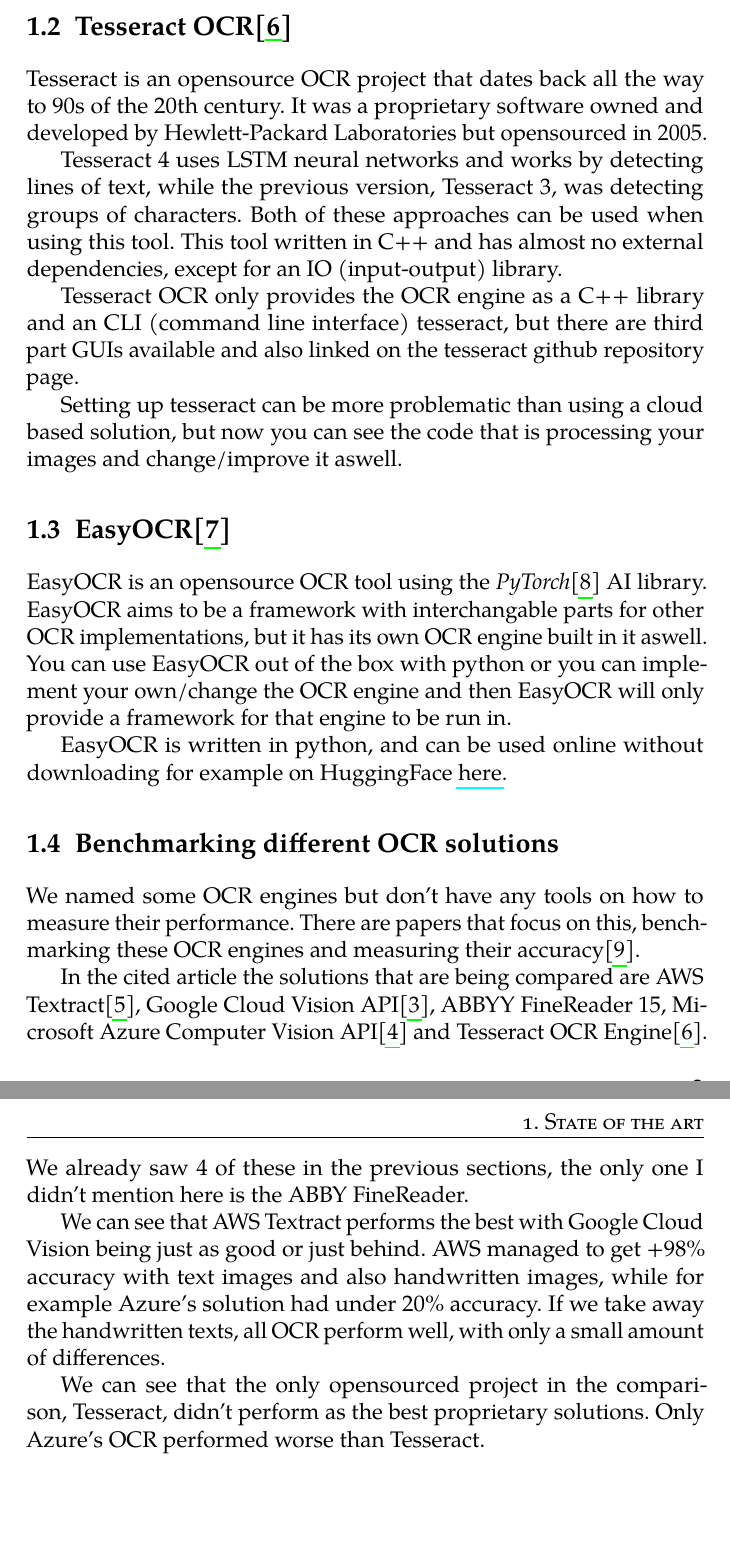
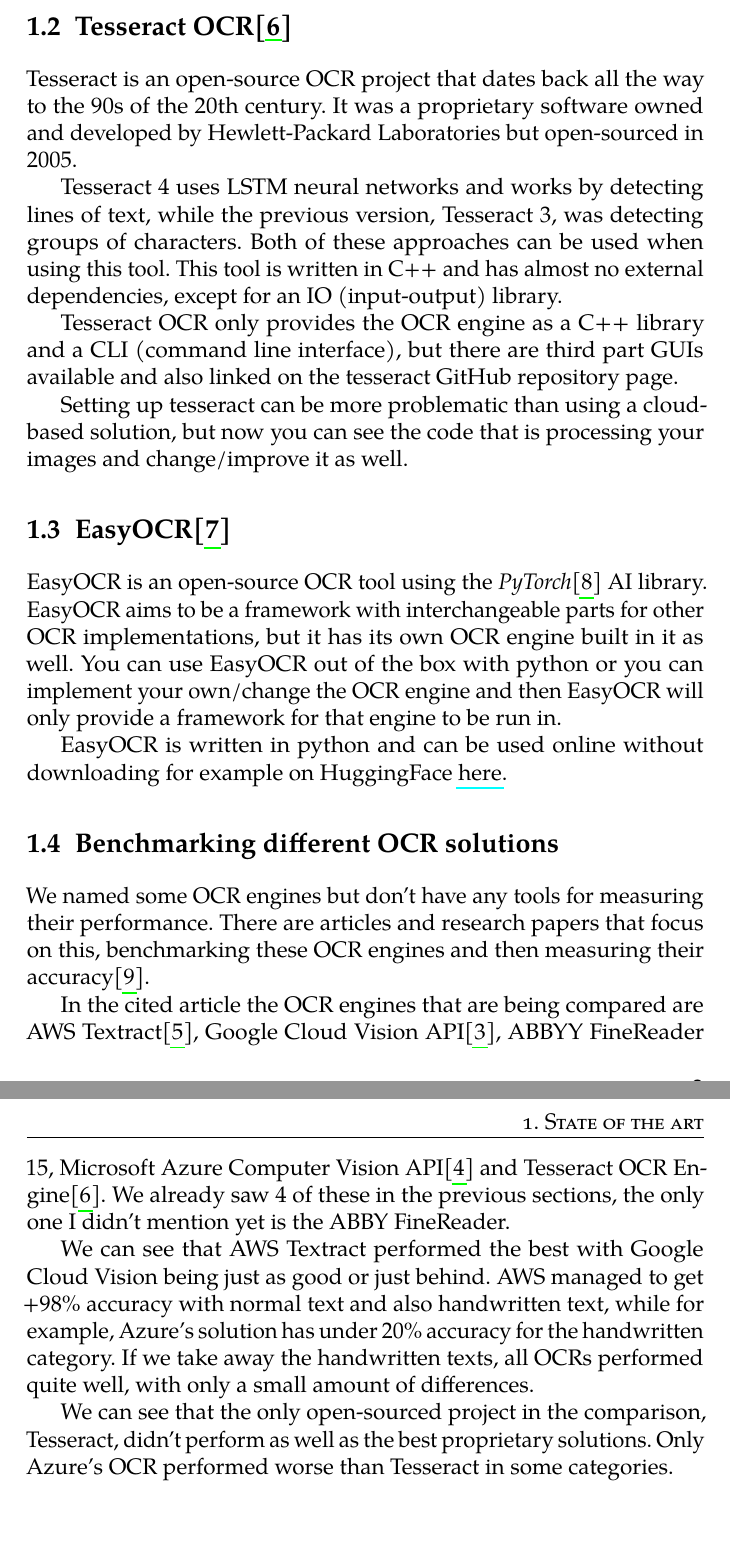
Before and after one commit to ericvalcik/bachelors-thesis, a LaTeX thesis (fi-pdflatex.tex): two parts of pages 9 and 10 of 11, joined at a grey line, cut so that both start at the same text. Compiled offline with pdfLaTeX.

Commit message:
Grammarly + error check

```diff
--- a/fi-pdflatex.tex
+++ b/fi-pdflatex.tex
@@ -133,28 +133,28 @@
 
 \section{Tesseract OCR\cite{tesseract}}
 
-Tesseract is an opensource OCR project that dates back all the way to 90s of the 20th century. It was a proprietary software owned and developed by Hewlett-Packard Laboratories but opensourced in 2005.
+Tesseract is an open-source OCR project that dates back all the way to the 90s of the 20th century. It was a proprietary software owned and developed by Hewlett-Packard Laboratories but open-sourced in 2005.
 
-Tesseract 4 uses LSTM neural networks and works by detecting lines of text, while the previous version, Tesseract 3, was detecting groups of characters. Both of these approaches can be used when using this tool. This tool written in C++ and has almost no external dependencies, except for an IO (input-output) library.
+Tesseract 4 uses LSTM neural networks and works by detecting lines of text, while the previous version, Tesseract 3, was detecting groups of characters. Both of these approaches can be used when using this tool. This tool is written in C++ and has almost no external dependencies, except for an IO (input-output) library.
 
-Tesseract OCR only provides the OCR engine as a C++ library and an CLI (command line interface) tesseract, but there are third part GUIs available and also linked on the tesseract github repository page.
+Tesseract OCR only provides the OCR engine as a C++ library and a CLI (command line interface), but there are third part GUIs available and also linked on the tesseract GitHub repository page.
 
-Setting up tesseract can be more problematic than using a cloud based solution, but now you can see the code that is processing your images and change/improve it aswell.
+Setting up tesseract can be more problematic than using a cloud-based solution, but now you can see the code that is processing your images and change/improve it as well.
 
 \section{EasyOCR\cite{easyocr}}
 
-EasyOCR is an opensource OCR tool using the \emph{PyTorch}\cite{pytorch} AI library. EasyOCR aims to be a framework with interchangable parts for other OCR implementations, but it has its own OCR engine built in it aswell. You can use EasyOCR out of the box with python or you can implement your own/change the OCR engine and then EasyOCR will only provide a framework for that engine to be run in.
+EasyOCR is an open-source OCR tool using the \emph{PyTorch}\cite{pytorch} AI library. EasyOCR aims to be a framework with interchangeable parts for other OCR implementations, but it has its own OCR engine built in it as well. You can use EasyOCR out of the box with python or you can implement your own/change the OCR engine and then EasyOCR will only provide a framework for that engine to be run in.
 
-EasyOCR is written in python, and can be used online without downloading for example on HuggingFace \href{https://huggingface.co/spaces/tomofi/EasyOCR}{here}.
+EasyOCR is written in python and can be used online without downloading for example on HuggingFace \href{https://huggingface.co/spaces/tomofi/EasyOCR}{here}.
 
 \section{Benchmarking different OCR solutions}
 
-We named some OCR engines but don't have any tools on how to measure their performance. There are papers that focus on this, benchmarking these OCR engines and measuring their accuracy\cite{benchmark}.
+We named some OCR engines but don't have any tools for measuring their performance. There are articles and research papers that focus on this, benchmarking these OCR engines and then measuring their accuracy\cite{benchmark}.
 
-In the cited article the solutions that are being compared are AWS Textract\cite{awstextract}, Google Cloud Vision API\cite{googleapi}, ABBYY FineReader 15, Microsoft Azure Computer Vision API\cite{azurevision} and Tesseract OCR Engine\cite{tesseract}. We already saw 4 of these in the previous sections, the only one I didn't mention here is the ABBY FineReader.
+In the cited article the OCR engines that are being compared are AWS Textract\cite{awstextract}, Google Cloud Vision API\cite{googleapi}, ABBYY FineReader 15, Microsoft Azure Computer Vision API\cite{azurevision} and Tesseract OCR Engine\cite{tesseract}. We already saw 4 of these in the previous sections, the only one I didn't mention yet is the ABBY FineReader.
 
-We can see that AWS Textract performs the best with Google Cloud Vision being just as good or just behind. AWS managed to get +98\% accuracy with text images and also handwritten images, while for example Azure's solution had under 20\% accuracy. If we take away the handwritten texts, all OCR perform well, with only a small amount of differences.
+We can see that AWS Textract performed the best with Google Cloud Vision being just as good or just behind. AWS managed to get +98\% accuracy with normal text and also handwritten text, while for example, Azure's solution has under 20\% accuracy for the handwritten category. If we take away the handwritten texts, all OCRs performed quite well, with only a small amount of differences.
 
-We can see that the only opensourced project in the comparison, Tesseract, didn't perform as the best proprietary solutions. Only Azure's OCR performed worse than Tesseract.
+We can see that the only open-sourced project in the comparison, Tesseract, didn't perform as well as the best proprietary solutions. Only Azure's OCR performed worse than Tesseract in some categories.
 
 \end{document}
```
Also changed, not shown: fi-pdflatex.tex (8 more changed lines).
